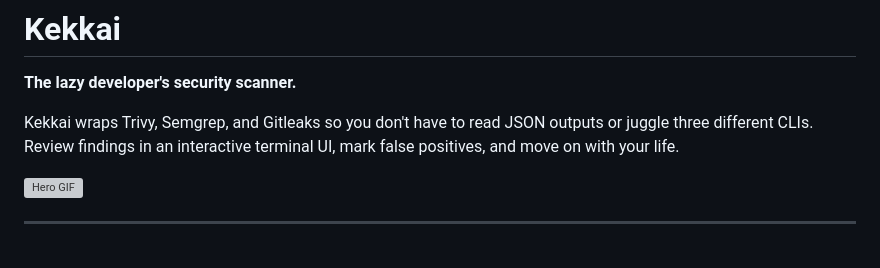
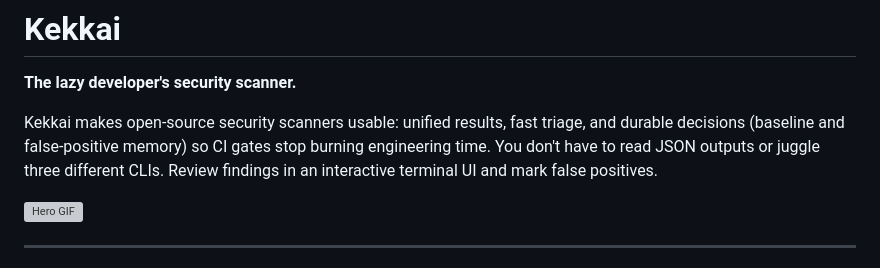
Before and after one commit to kademoslabs/kekkai, a Markdown page: README.md, the part around the change. GitHub-like rendering; grey boxes are pictures that could not be loaded.

```diff
--- a/README.md
+++ b/README.md
@@ -16,7 +16,7 @@
 
 **The lazy developer's security scanner.**
 
-Kekkai wraps Trivy, Semgrep, and Gitleaks so you don't have to read JSON outputs or juggle three different CLIs. Review findings in an interactive terminal UI, mark false positives, and move on with your life.
+Kekkai makes open-source security scanners usable: unified results, fast triage, and durable decisions (baseline and false-positive memory) so CI gates stop burning engineering time. You don't have to read JSON outputs or juggle three different CLIs. Review findings in an interactive terminal UI and mark false positives.
 
 ![Hero GIF](https://raw.githubusercontent.com/kademoslabs/assets/main/screenshots/kekkai-start.gif)
 
```
